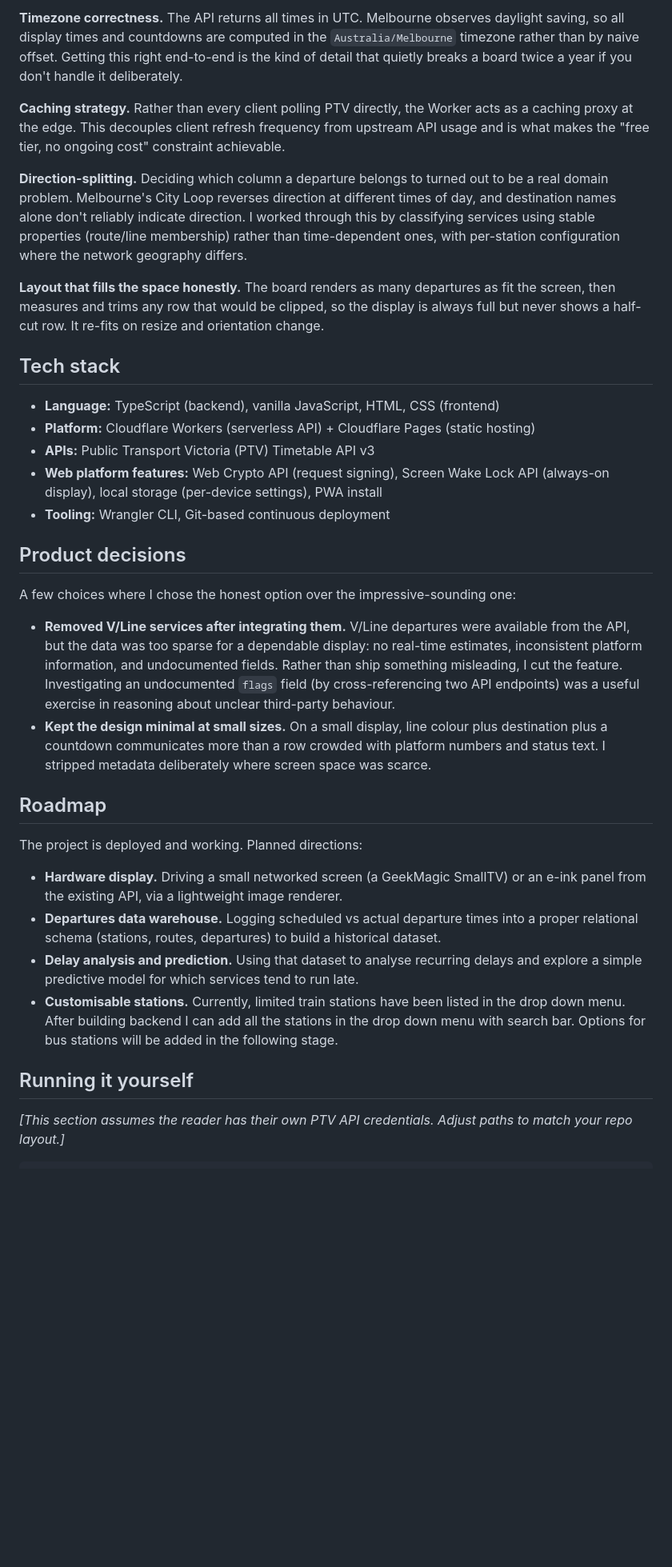
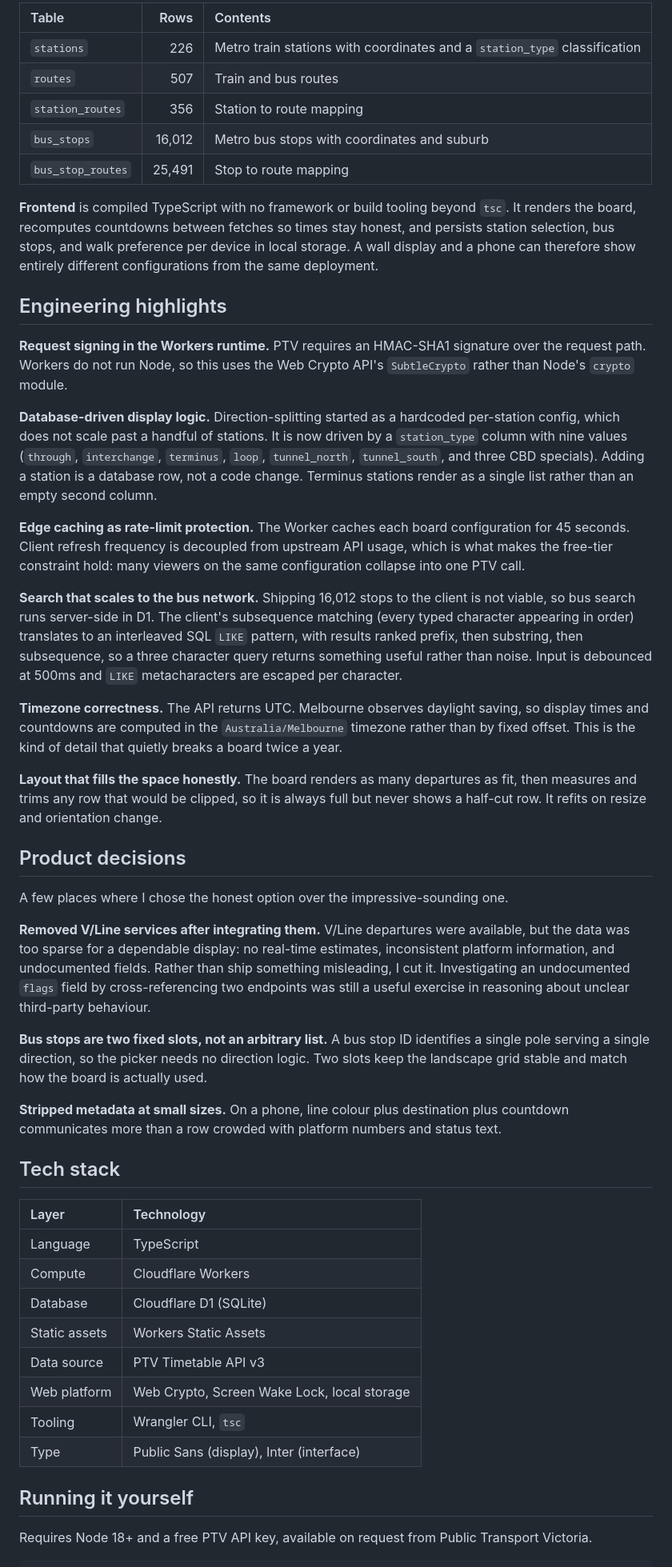
Before and after one commit to hisnameisjoseph/ptv-display, a Markdown page: README.md, the part around one of its changes. Shown at 80% size. Drawn GitHub-style; blank space fills up the shorter version.

````diff
--- a/README.md
+++ b/README.md
@@ -44,38 +53,53 @@ The whole system is two deployables on Cloudflare's free tier.
 
-**Timezone correctness.** The API returns all times in UTC. Melbourne observes daylight saving, so all display times and countdowns are computed in the `Australia/Melbourne` timezone rather than by naive offset. Getting this right end-to-end is the kind of detail that quietly breaks a board twice a year if you don't handle it deliberately.
+| Table | Rows | Contents |
+| :--- | ---: | :--- |
+| `stations` | 226 | Metro train stations with coordinates and a `station_type` classification |
+| `routes` | 507 | Train and bus routes |
+| `station_routes` | 356 | Station to route mapping |
+| `bus_stops` | 16,012 | Metro bus stops with coordinates and suburb |
+| `bus_stop_routes` | 25,491 | Stop to route mapping |
 
-**Caching strategy.** Rather than every client polling PTV directly, the Worker acts as a caching proxy at the edge. This decouples client refresh frequency from upstream API usage and is what makes the "free tier, no ongoing cost" constraint achievable.
+**Frontend** is compiled TypeScript with no framework or build tooling beyond `tsc`. It renders the board, recomputes countdowns between fetches so times stay honest, and persists station selection, bus stops, and walk preference per device in local storage. A wall display and a phone can therefore show entirely different configurations from the same deployment.
 
-**Direction-splitting.** Deciding which column a departure belongs to turned out to be a real domain problem. Melbourne's City Loop reverses direction at different times of day, and destination names alone don't reliably indicate direction. I worked through this by classifying services using stable properties (route/line membership) rather than time-dependent ones, with per-station configuration where the network geography differs.
+## Engineering highlights
 
-**Layout that fills the space honestly.** The board renders as many departures as fit the screen, then measures and trims any row that would be clipped, so the display is always full but never shows a half-cut row. It re-fits on resize and orientation change.
+**Request signing in the Workers runtime.** PTV requires an HMAC-SHA1 signature over the request path. Workers do not run Node, so this uses the Web Crypto API's `SubtleCrypto` rather than Node's `crypto` module.
+
+**Database-driven display logic.** Direction-splitting started as a hardcoded per-station config, which does not scale past a handful of stations. It is now driven by a `station_type` column with nine values (`through`, `interchange`, `terminus`, `loop`, `tunnel_north`, `tunnel_south`, and three CBD specials). Adding a station is a database row, not a code change. Terminus stations render as a single list rather than an empty second column.
+
+**Edge caching as rate-limit protection.** The Worker caches each board configuration for 45 seconds. Client refresh frequency is decoupled from upstream API usage, which is what makes the free-tier constraint hold: many viewers on the same configuration collapse into one PTV call.
+
+**Search that scales to the bus network.** Shipping 16,012 stops to the client is not viable, so bus search runs server-side in D1. The client's subsequence matching (every typed character appearing in order) translates to an interleaved SQL `LIKE` pattern, with results ranked prefix, then substring, then subsequence, so a three character query returns something useful rather than noise. Input is debounced at 500ms and `LIKE` metacharacters are escaped per character.
+
+**Timezone correctness.** The API returns UTC. Melbourne observes daylight saving, so display times and countdowns are computed in the `Australia/Melbourne` timezone rather than by fixed offset. This is the kind of detail that quietly breaks a board twice a year.
+
+**Layout that fills the space honestly.** The board renders as many departures as fit, then measures and trims any row that would be clipped, so it is always full but never shows a half-cut row. It refits on resize and orientation change.
+
+## Product decisions
+
+A few places where I chose the honest option over the impressive-sounding one.
+
+**Removed V/Line services after integrating them.** V/Line departures were available, but the data was too sparse for a dependable display: no real-time estimates, inconsistent platform information, and undocumented fields. Rather than ship something misleading, I cut it. Investigating an undocumented `flags` field by cross-referencing two endpoints was still a useful exercise in reasoning about unclear third-party behaviour.
+
+**Bus stops are two fixed slots, not an arbitrary list.** A bus stop ID identifies a single pole serving a single direction, so the picker needs no direction logic. Two slots keep the landscape grid stable and match how the board is actually used.
+
+**Stripped metadata at small sizes.** On a phone, line colour plus destination plus countdown communicates more than a row crowded with platform numbers and status text.
 
 ## Tech stack
 
-- **Language:** TypeScript (backend), vanilla JavaScript, HTML, CSS (frontend)
-- **Platform:** Cloudflare Workers (serverless API) + Cloudflare Pages (static hosting)
-- **APIs:** Public Transport Victoria (PTV) Timetable API v3
-- **Web platform features:** Web Crypto API (request signing), Screen Wake Lock API (always-on display), local storage (per-device settings), PWA install
-- **Tooling:** Wrangler CLI, Git-based continuous deployment
-
-## Product decisions
-
-A few choices where I chose the honest option over the impressive-sounding one:
-
-- **Removed V/Line services after integrating them.** V/Line departures were available from the API, but the data was too sparse for a dependable display: no real-time estimates, inconsistent platform information, and undocumented fields. Rather than ship something misleading, I cut the feature. Investigating an undocumented `flags` field (by cross-referencing two API endpoints) was a useful exercise in reasoning about unclear third-party behaviour.
-- **Kept the design minimal at small sizes.** On a small display, line colour plus destination plus a countdown communicates more than a row crowded with platform numbers and status text. I stripped metadata deliberately where screen space was scarce.
-
-## Roadmap
-
-The project is deployed and working. Planned directions:
-
-- **Hardware display.** Driving a small networked screen (a GeekMagic SmallTV) or an e-ink panel from the existing API, via a lightweight image renderer.
-- **Departures data warehouse.** Logging scheduled vs actual departure times into a proper relational schema (stations, routes, departures) to build a historical dataset.
-- **Delay analysis and prediction.** Using that dataset to analyse recurring delays and explore a simple predictive model for which services tend to run late.
-- **Customisable stations.** Currently, limited train stations have been listed in the drop down menu. After building backend I can add all the stations in the drop down menu with search bar. Options for bus stations will be added in the following stage.
+| Layer | Technology |
+| :--- | :--- |
+| Language | TypeScript |
+| Compute | Cloudflare Workers |
+| Database | Cloudflare D1 (SQLite) |
+| Static assets | Workers Static Assets |
+| Data source | PTV Timetable API v3 |
+| Web platform | Web Crypto, Screen Wake Lock, local storage |
+| Tooling | Wrangler CLI, `tsc` |
+| Type | Public Sans (display), Inter (interface) |
 
 ## Running it yourself
 
-_[This section assumes the reader has their own PTV API credentials. Adjust paths to match your repo layout.]_
+Requires Node 18+ and a free PTV API key, available on request from Public Transport Victoria.
 
 ```bash
````
Also changed, not shown: other parts of README.md (+52 -31 lines), docs/board-desktop.png (added), docs/board-phone-landscape.PNG (added), docs/board-phone-portrait.PNG (added).
